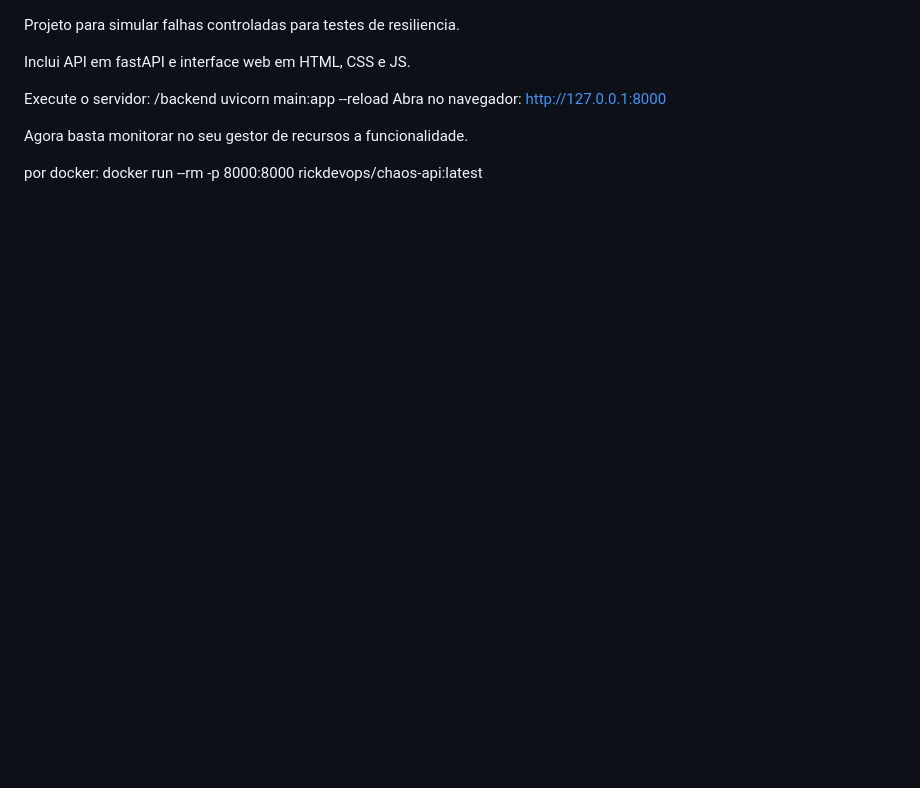
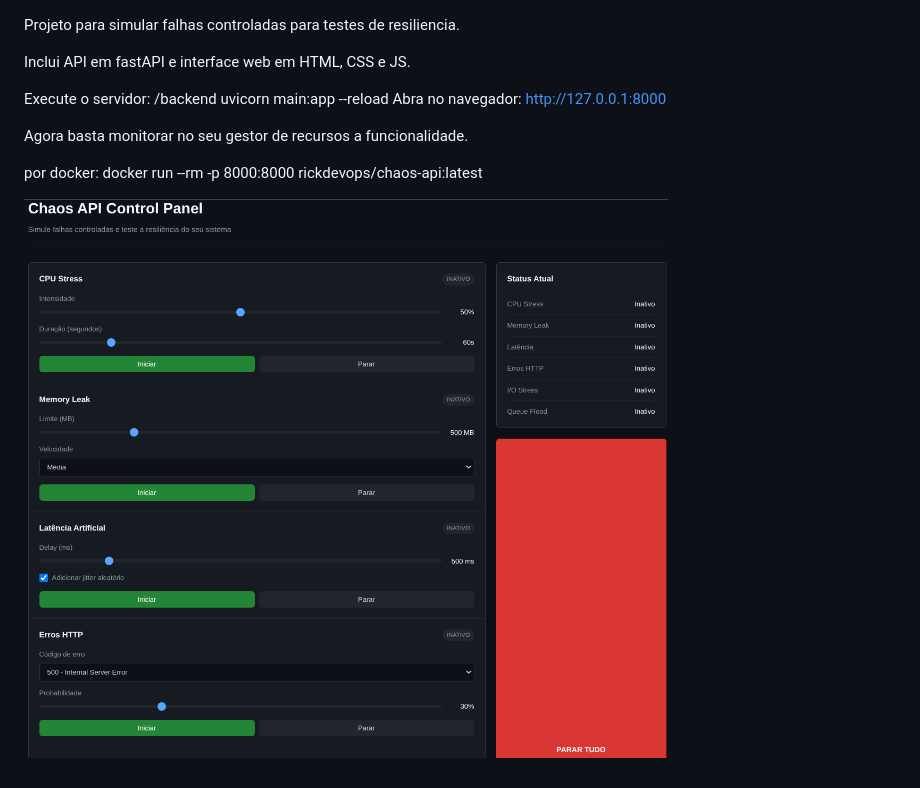
Before and after one commit to luiscorreiaOps/chaos-api, a Markdown page: README.md, the part around the change. GitHub-like rendering; pictures changed too: image.png (added); blank space fills up the shorter version.

Commit message:
Add front img

```diff
--- a/README.md
+++ b/README.md
@@ -12,3 +12,5 @@ Agora basta monitorar no seu gestor de recursos a funcionalidade.
 
 por docker:
  docker run --rm -p 8000:8000 rickdevops/chaos-api:latest
+
+![front](image.png)
```
Also changed, not shown: 1 other file.
